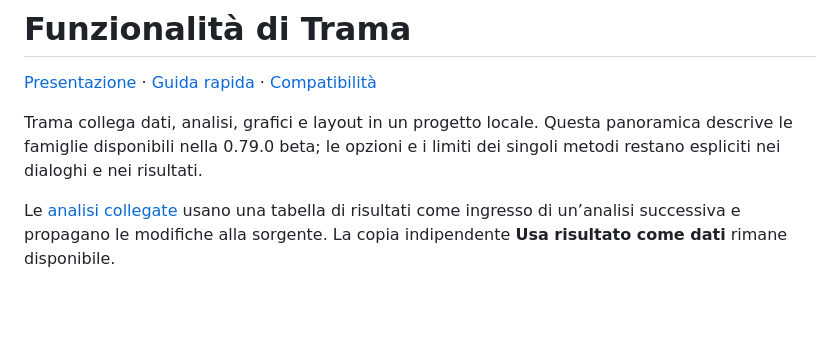
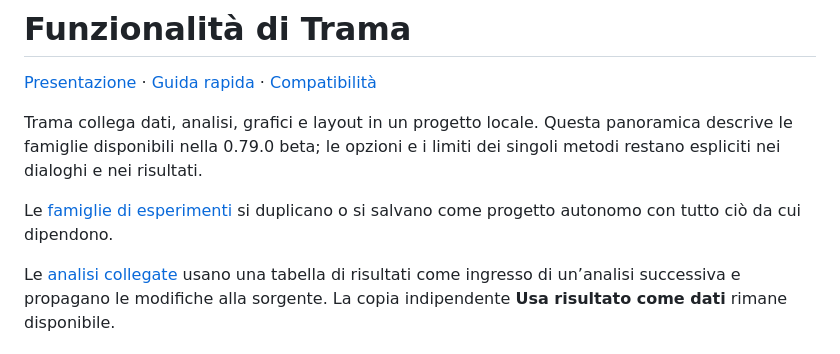
Before and after one commit to realfulvio/Trama, a Markdown page: docs/features.md, the part around the change. Rendered like a GitHub page; blank space fills up the shorter version.

```diff
--- a/docs/features.md
+++ b/docs/features.md
@@ -3,6 +3,8 @@
 [Presentazione](../README.md) · [Guida rapida](getting-started.md) · [Compatibilità](compatibility.md)
 
 Trama collega dati, analisi, grafici e layout in un progetto locale. Questa panoramica descrive le famiglie disponibili nella 0.79.0 beta; le opzioni e i limiti dei singoli metodi restano espliciti nei dialoghi e nei risultati.
+
+Le [famiglie di esperimenti](experiment-families.md) si duplicano o si salvano come progetto autonomo con tutto ciò da cui dipendono.
 
 Le [analisi collegate](analysis-chains.md) usano una tabella di risultati come ingresso di un’analisi successiva e propagano le modifiche alla sorgente. La copia indipendente **Usa risultato come dati** rimane disponibile.
 
```
Also changed, not shown: docs/experiment-families.md (added, +51 -0 lines), docs/media/experiment-families/name-taken-it.png (added), docs/media/experiment-families/preview-data-en.png (added), docs/media/experiment-families/save-layouts-it.png (added), docs/media/experiment-families/snapshot-en.png (added), 3 other files.
